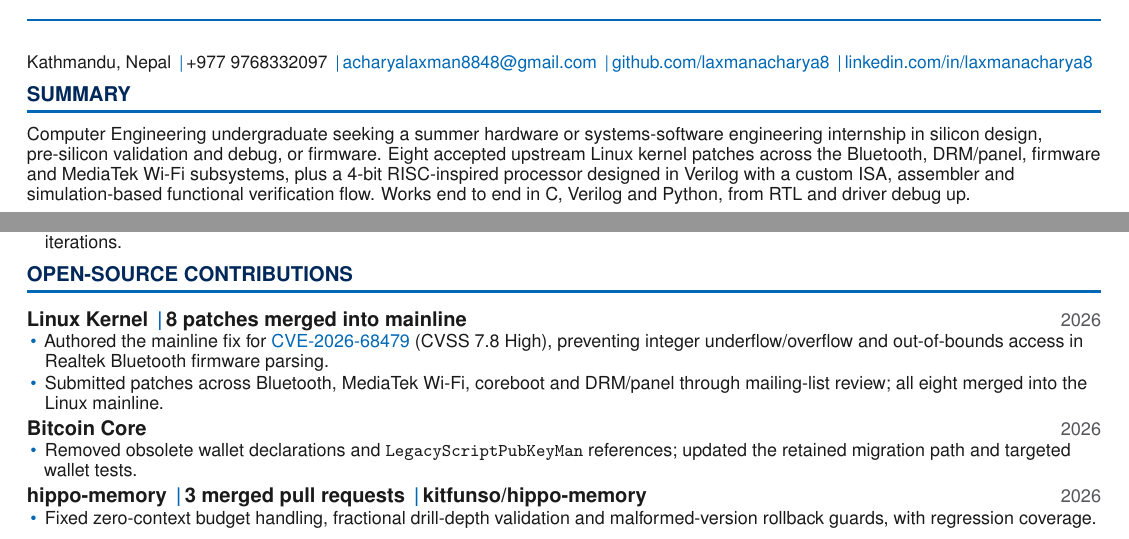
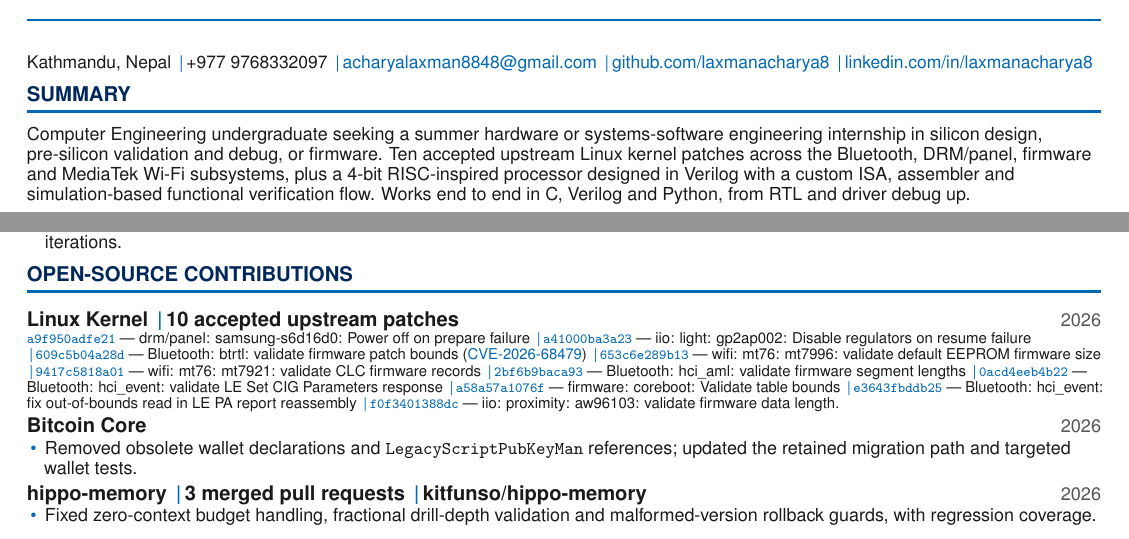
Before and after one commit to laxmanacharya8/portfolio, a LaTeX CV (resume/Laxman_Acharya_Resume.tex): two parts of the page, joined at a grey line, cut so that both start at the same text. Compiled offline with pdfLaTeX.

Commit message:
Update resume with latest Linux patches

```diff
--- a/resume/Laxman_Acharya_Resume.tex
+++ b/resume/Laxman_Acharya_Resume.tex
@@ -96,7 +96,7 @@ Kathmandu, Nepal \divider +977 9768332097 \divider
 \section{Summary}
 %==============================================================================
 Computer Engineering undergraduate seeking a summer hardware or systems-software engineering
-internship in silicon design, pre-silicon validation and debug, or firmware. Eight accepted upstream
+internship in silicon design, pre-silicon validation and debug, or firmware. Ten accepted upstream
 Linux kernel patches across the Bluetooth, DRM/panel, firmware and MediaTek Wi-Fi subsystems, plus a
 4-bit RISC-inspired processor designed in Verilog with a custom ISA, assembler and simulation-based
 functional verification flow. Works end to end in C, Verilog and Python, from RTL and driver debug up.
@@ -132,11 +132,18 @@ functional verification flow. Works end to end in C, Verilog and Python, from RT
 %==============================================================================
 \section{Open-Source Contributions}
 %==============================================================================
-\entry{Linux Kernel \divider 8 patches merged into mainline}{2026}
-\begin{tight}
-  \item Authored the mainline fix for \href{https://www.cve.org/CVERecord?id=CVE-2026-68479}{CVE-2026-68479} (CVSS 7.8 High), preventing integer underflow/overflow and out-of-bounds access in Realtek Bluetooth firmware parsing.
-  \item Submitted patches across Bluetooth, MediaTek Wi-Fi, coreboot and DRM/panel through mailing-list review; all eight merged into the Linux mainline.
-\end{tight}
+\entry{Linux Kernel \divider 10 accepted upstream patches}{2026}
+{\fontsize{7.5}{8.2}\selectfont
+\href{https://github.com/torvalds/linux/commit/a9f950adfe2147318d75e7a6eab5e814851802ac}{\texttt{a9f950adfe21}} --- drm/panel: samsung-s6d16d0: Power off on prepare failure \divider
+\href{https://github.com/torvalds/linux/commit/a41000ba3a230bed1e422f283486ff8f77fe0d30}{\texttt{a41000ba3a23}} --- iio: light: gp2ap002: Disable regulators on resume failure \divider
+\href{https://github.com/torvalds/linux/commit/609c5b04a28dc1b0f3af6a7bc93055135b2d2059}{\texttt{609c5b04a28d}} --- Bluetooth: btrtl: validate firmware patch bounds (\href{https://www.cve.org/CVERecord?id=CVE-2026-68479}{CVE-2026-68479}) \divider
+\href{https://github.com/torvalds/linux/commit/653c6e289b13cc6942f3e8f8e3c568e70fa42d1f}{\texttt{653c6e289b13}} --- wifi: mt76: mt7996: validate default EEPROM firmware size \divider
+\href{https://github.com/torvalds/linux/commit/9417c5818a0146980c2608fda94c908e604eb033}{\texttt{9417c5818a01}} --- wifi: mt76: mt7921: validate CLC firmware records \divider
+\href{https://github.com/torvalds/linux/commit/2bf6b9baca9372ea51b6d0f2820dc9bf29a83ef4}{\texttt{2bf6b9baca93}} --- Bluetooth: hci\_aml: validate firmware segment lengths \divider
+\href{https://github.com/torvalds/linux/commit/0acd4eeb4b225b9bebbf9ef96cc10cdd79b94899}{\texttt{0acd4eeb4b22}} --- Bluetooth: hci\_event: validate LE Set CIG Parameters response \divider
+\href{https://github.com/torvalds/linux/commit/a58a57a1076f8c5dae0327e3710899478c3be901}{\texttt{a58a57a1076f}} --- firmware: coreboot: Validate table bounds \divider
+\href{https://github.com/torvalds/linux/commit/e3643fbddb257c928c075cab05bbd929106b56ee}{\texttt{e3643fbddb25}} --- Bluetooth: hci\_event: fix out-of-bounds read in LE PA report reassembly \divider
+\href{https://kernel.googlesource.com/pub/scm/linux/kernel/git/jic23/iio/+/f0f3401388dc9ba396d0c64888cf5aaf65e0dc06}{\texttt{f0f3401388dc}} --- iio: proximity: aw96103: validate firmware data length.\par}
 
 \entry{Bitcoin Core}{2026}
 \begin{tight}
```
